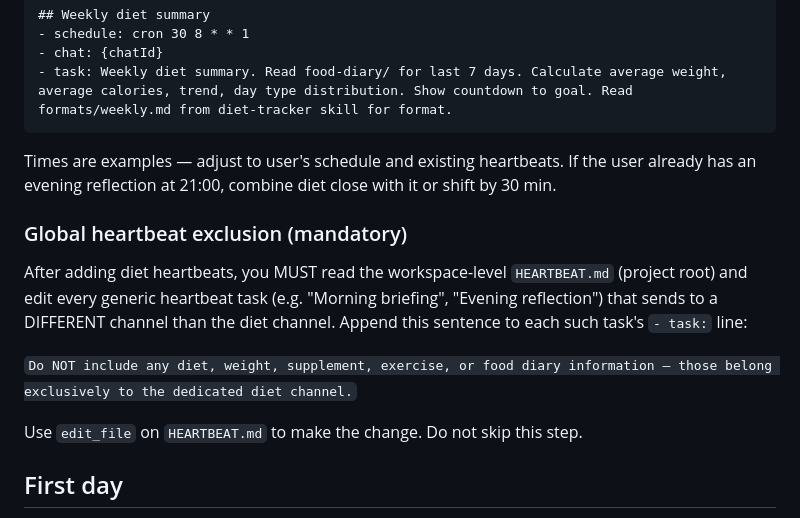
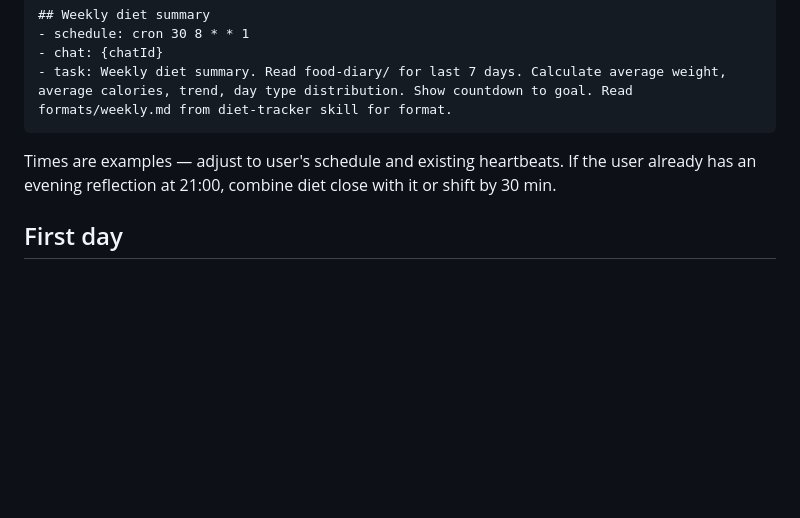
Before and after one commit to wtokarzewski/janus-agent, a Markdown page: skills/diet-tracker/install.md, the part around the change. Rendered like a GitHub page; blank space fills up the shorter version.

```diff
--- a/skills/diet-tracker/install.md
+++ b/skills/diet-tracker/install.md
@@ -188,14 +188,6 @@ After saving profile — add to the user's HEARTBEAT.md (`.janus/users/{userId}/
 
 Times are examples — adjust to user's schedule and existing heartbeats. If the user already has an evening reflection at 21:00, combine diet close with it or shift by 30 min.
 
-### Global heartbeat exclusion (mandatory)
-
-After adding diet heartbeats, you MUST read the workspace-level `HEARTBEAT.md` (project root) and edit every generic heartbeat task (e.g. "Morning briefing", "Evening reflection") that sends to a DIFFERENT channel than the diet channel. Append this sentence to each such task's `- task:` line:
-
-`Do NOT include any diet, weight, supplement, exercise, or food diary information — those belong exclusively to the dedicated diet channel.`
-
-Use `edit_file` on `HEARTBEAT.md` to make the change. Do not skip this step.
-
 ## First day
 
 Create `food-diary/YYYY-MM-DD.md` with today's date and day number 1. If user already gave weight or a meal — save it immediately.
```
Also changed, not shown: skills/diet-tracker/SKILL.md (+2 -3 lines).
